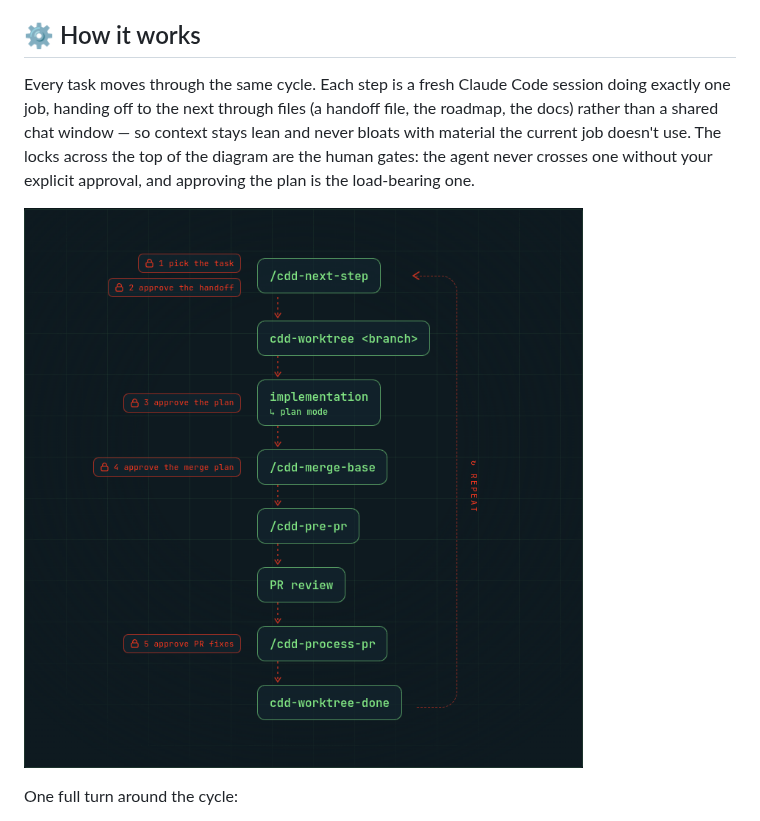
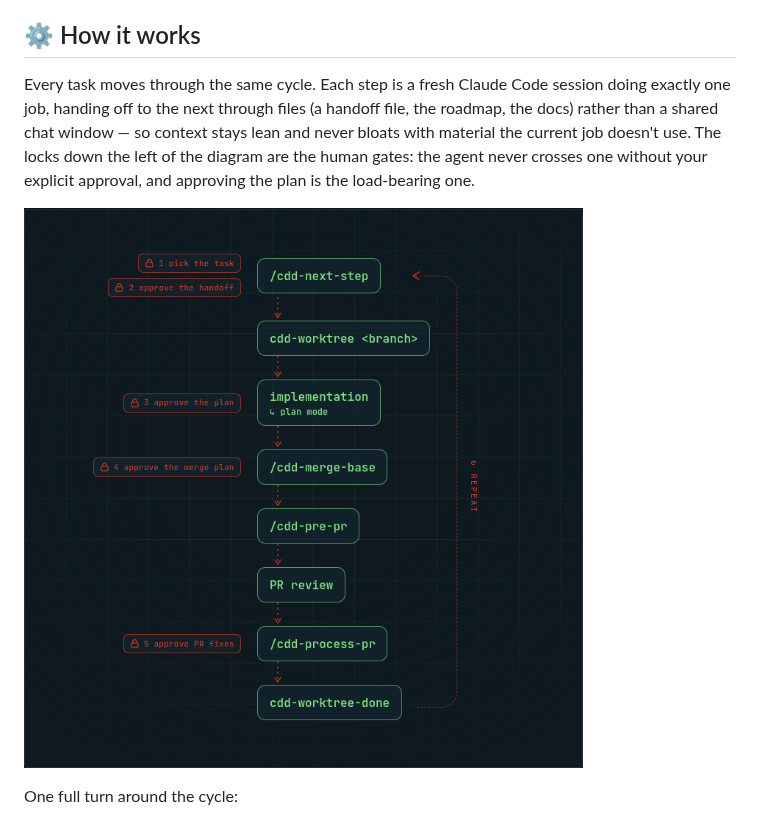
Before and after one commit to drabaioli/cdd, a Markdown page: README.md, the part around one of its changes. Rendered like a GitHub page.

```diff
--- a/README.md
+++ b/README.md
@@ -16,9 +16,9 @@ The workflow also holds itself and your code to real engineering standards: it a
 
 ## ⚙️ How it works
 
-Every task moves through the same cycle. Each step is a fresh Claude Code session doing exactly one job, handing off to the next through files (a handoff file, the roadmap, the docs) rather than a shared chat window — so context stays lean and never bloats with material the current job doesn't use. The locks across the top of the diagram are the human gates: the agent never crosses one without your explicit approval, and approving the plan is the load-bearing one.
+Every task moves through the same cycle. Each step is a fresh Claude Code session doing exactly one job, handing off to the next through files (a handoff file, the roadmap, the docs) rather than a shared chat window — so context stays lean and never bloats with material the current job doesn't use. The locks down the left of the diagram are the human gates: the agent never crosses one without your explicit approval, and approving the plan is the load-bearing one.
 
-![CDD task cycle: start a session and run /cdd-next-step to queue a task, spin up an isolated worktree, build in plan mode, optionally /cdd-merge-base, run /cdd-pre-pr to self-review and open the PR, review on GitHub, optionally /cdd-process-pr for review feedback, merge, then clean up and repeat, with locked human gates across the top.](doc/assets/task-cycle.png)
+![CDD task cycle: start a session and run /cdd-next-step to queue a task, spin up an isolated worktree, build in plan mode, optionally /cdd-merge-base, run /cdd-pre-pr to self-review and open the PR, review on GitHub, optionally /cdd-process-pr for review feedback, merge, then clean up and repeat, with locked human gates down the left.](doc/assets/task-cycle.png)
 
 One full turn around the cycle:
 
```
Also changed, not shown: other parts of README.md (+1 -1 lines), doc/knowledge_base/roadmap.md (+1 -1 lines), doc/assets/social-preview.png (renamed from doc/assets/cdd-social-preview.png).
